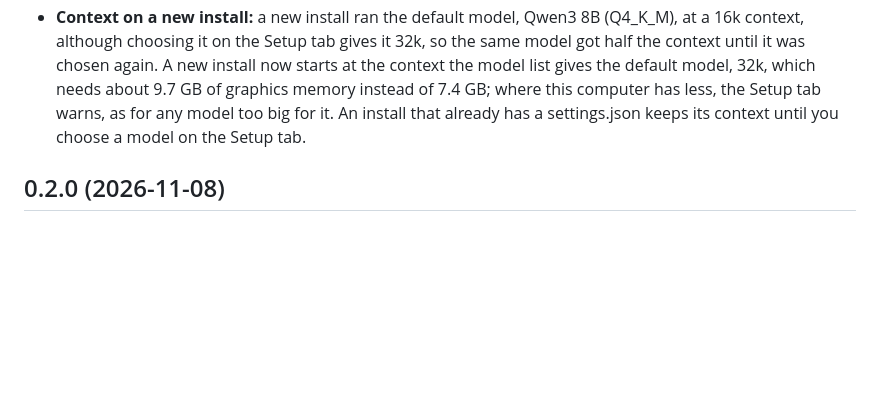
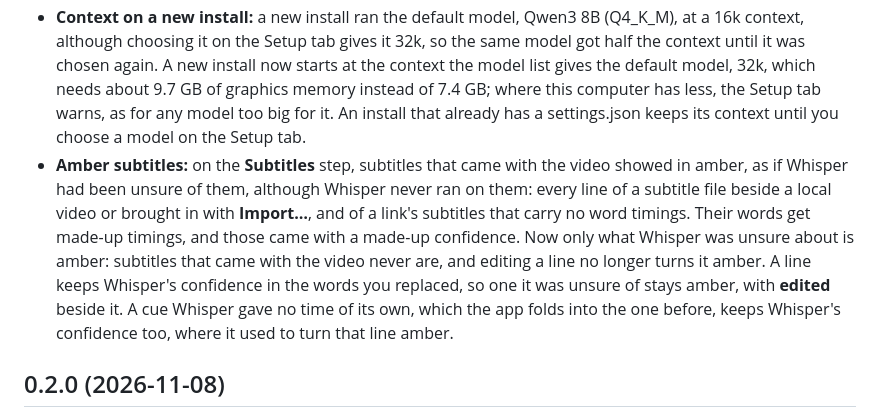
Before and after one commit to ideaconnect/reels-magician, a Markdown page: CHANGELOG.md, the part around the change. GitHub-like rendering; blank space fills up the shorter version.

```diff
--- a/CHANGELOG.md
+++ b/CHANGELOG.md
@@ -22,6 +22,7 @@ Changes to ReelsMagician, newest first.
 
 - **Setup lists:** in **Required tools**, a model's name was cut off just where it says which one is recommended (`Whisper large-v3-turbo (quantised) — recom…`), and further in Polish, with no way to read the rest. The name column now widens to the longest name, up to a limit that leaves the details room, and **Video links** lines up with it. A name or detail still too long for its column, as at the window's smallest size, shows whole in its tooltip.
 - **Context on a new install:** a new install ran the default model, Qwen3 8B (Q4_K_M), at a 16k context, although choosing it on the Setup tab gives it 32k, so the same model got half the context until it was chosen again. A new install now starts at the context the model list gives the default model, 32k, which needs about 9.7 GB of graphics memory instead of 7.4 GB; where this computer has less, the Setup tab warns, as for any model too big for it. An install that already has a settings.json keeps its context until you choose a model on the Setup tab.
+- **Amber subtitles:** on the **Subtitles** step, subtitles that came with the video showed in amber, as if Whisper had been unsure of them, although Whisper never ran on them: every line of a subtitle file beside a local video or brought in with **Import…**, and of a link's subtitles that carry no word timings. Their words get made-up timings, and those came with a made-up confidence. Now only what Whisper was unsure about is amber: subtitles that came with the video never are, and editing a line no longer turns it amber. A line keeps Whisper's confidence in the words you replaced, so one it was unsure of stays amber, with **edited** beside it. A cue Whisper gave no time of its own, which the app folds into the one before, keeps Whisper's confidence too, where it used to turn that line amber.
 
 ## 0.2.0 (2026-11-08)
 
```
Also changed, not shown: README.md (+4 -5 lines), docs/screenshots/subtitles-dark.png, docs/screenshots/subtitles-light.png, 3 other files.
